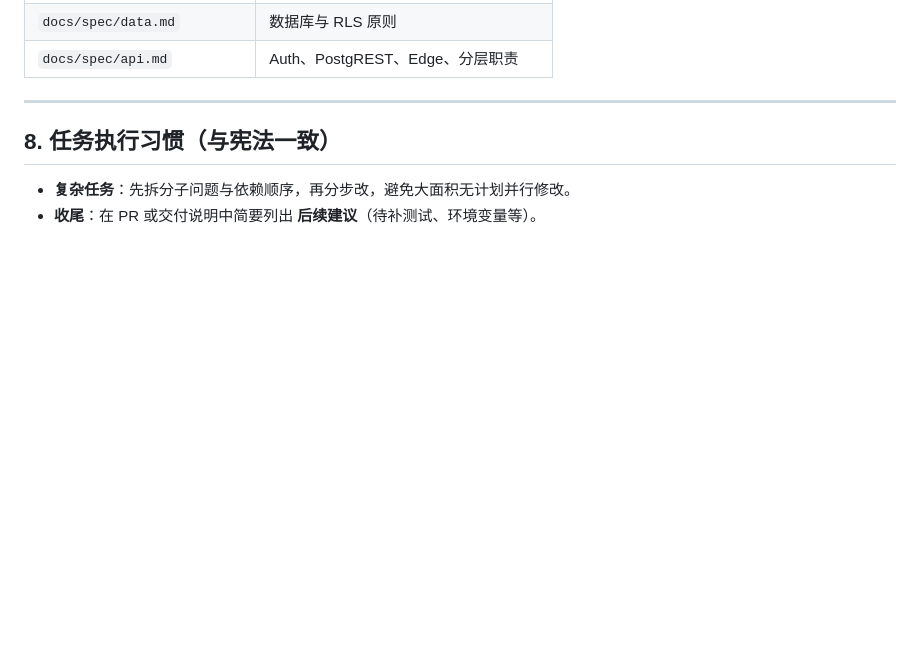
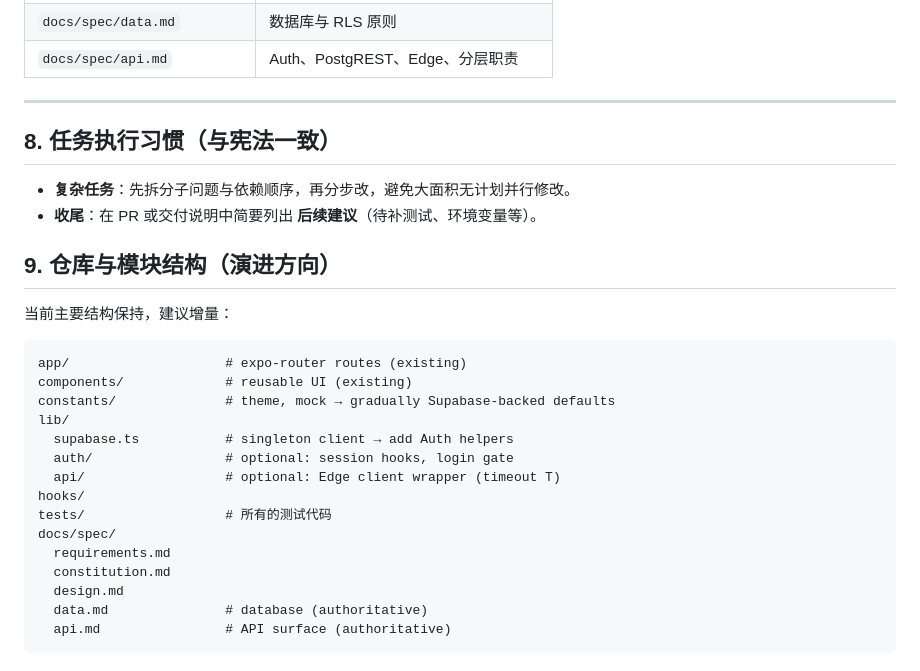
Before and after one commit to blue-idea/jike, a Markdown page: AGENTS.md, the part around the change. Drawn GitHub-style; blank space fills up the shorter version.

````diff
--- a/AGENTS.md
+++ b/AGENTS.md
@@ -81,3 +81,24 @@
 
 - **复杂任务**：先拆分子问题与依赖顺序，再分步改，避免大面积无计划并行修改。
 - **收尾**：在 PR 或交付说明中简要列出 **后续建议**（待补测试、环境变量等）。
+
+## 9. 仓库与模块结构（演进方向）
+当前主要结构保持，建议增量：
+
+```
+app/                    # expo-router routes (existing)
+components/             # reusable UI (existing)
+constants/              # theme, mock → gradually Supabase-backed defaults
+lib/
+  supabase.ts           # singleton client → add Auth helpers
+  auth/                 # optional: session hooks, login gate
+  api/                  # optional: Edge client wrapper (timeout T)
+hooks/
+tests/                  # 所有的测试代码
+docs/spec/
+  requirements.md
+  constitution.md
+  design.md
+  data.md               # database (authoritative)
+  api.md                # API surface (authoritative)
+```
````
